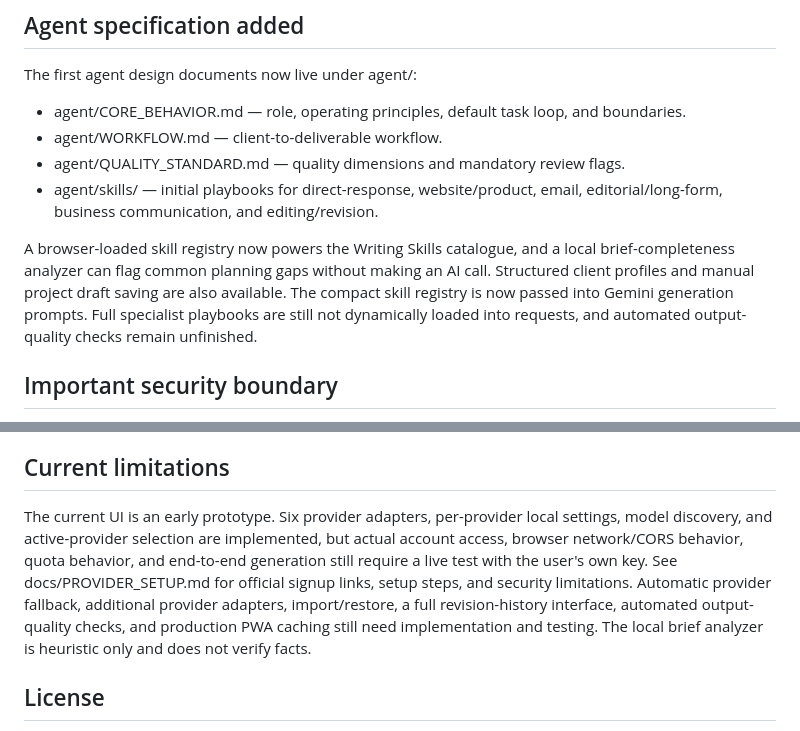
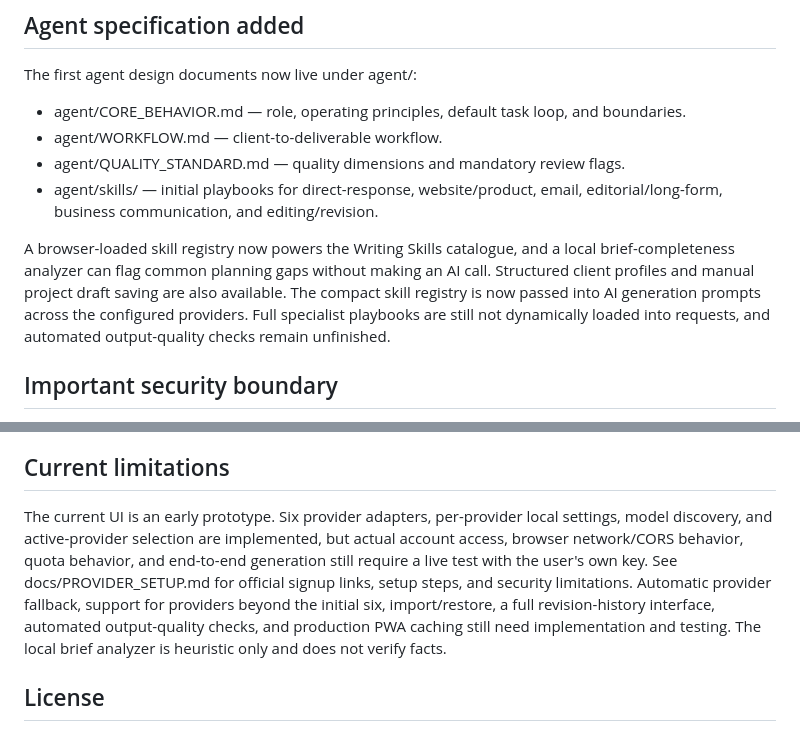
Before and after one commit to preciousbearing-dot/Hp-Copywriter-OS, a Markdown page: README.md, 2 parts joined by grey strips. GitHub-like rendering.

Commit message:
Align README with multi-provider prompt routing and remaining roadmap

```diff
--- a/README.md
+++ b/README.md
@@ -32,7 +32,7 @@ The first agent design documents now live under agent/:
 - agent/QUALITY_STANDARD.md — quality dimensions and mandatory review flags.
 - agent/skills/ — initial playbooks for direct-response, website/product, email, editorial/long-form, business communication, and editing/revision.
 
-A browser-loaded skill registry now powers the Writing Skills catalogue, and a local brief-completeness analyzer can flag common planning gaps without making an AI call. Structured client profiles and manual project draft saving are also available. The compact skill registry is now passed into Gemini generation prompts. Full specialist playbooks are still not dynamically loaded into requests, and automated output-quality checks remain unfinished.
+A browser-loaded skill registry now powers the Writing Skills catalogue, and a local brief-completeness analyzer can flag common planning gaps without making an AI call. Structured client profiles and manual project draft saving are also available. The compact skill registry is now passed into AI generation prompts across the configured providers. Full specialist playbooks are still not dynamically loaded into requests, and automated output-quality checks remain unfinished.
 
 ## Important security boundary
 
@@ -56,7 +56,7 @@ Open index.html in a browser. For PWA installation and reliable service-worker b
 
 ## Current limitations
 
-The current UI is an early prototype. Six provider adapters, per-provider local settings, model discovery, and active-provider selection are implemented, but actual account access, browser network/CORS behavior, quota behavior, and end-to-end generation still require a live test with the user's own key. See docs/PROVIDER_SETUP.md for official signup links, setup steps, and security limitations. Automatic provider fallback, additional provider adapters, import/restore, a full revision-history interface, automated output-quality checks, and production PWA caching still need implementation and testing. The local brief analyzer is heuristic only and does not verify facts.
+The current UI is an early prototype. Six provider adapters, per-provider local settings, model discovery, and active-provider selection are implemented, but actual account access, browser network/CORS behavior, quota behavior, and end-to-end generation still require a live test with the user's own key. See docs/PROVIDER_SETUP.md for official signup links, setup steps, and security limitations. Automatic provider fallback, support for providers beyond the initial six, import/restore, a full revision-history interface, automated output-quality checks, and production PWA caching still need implementation and testing. The local brief analyzer is heuristic only and does not verify facts.
 
 ## License
 
```
